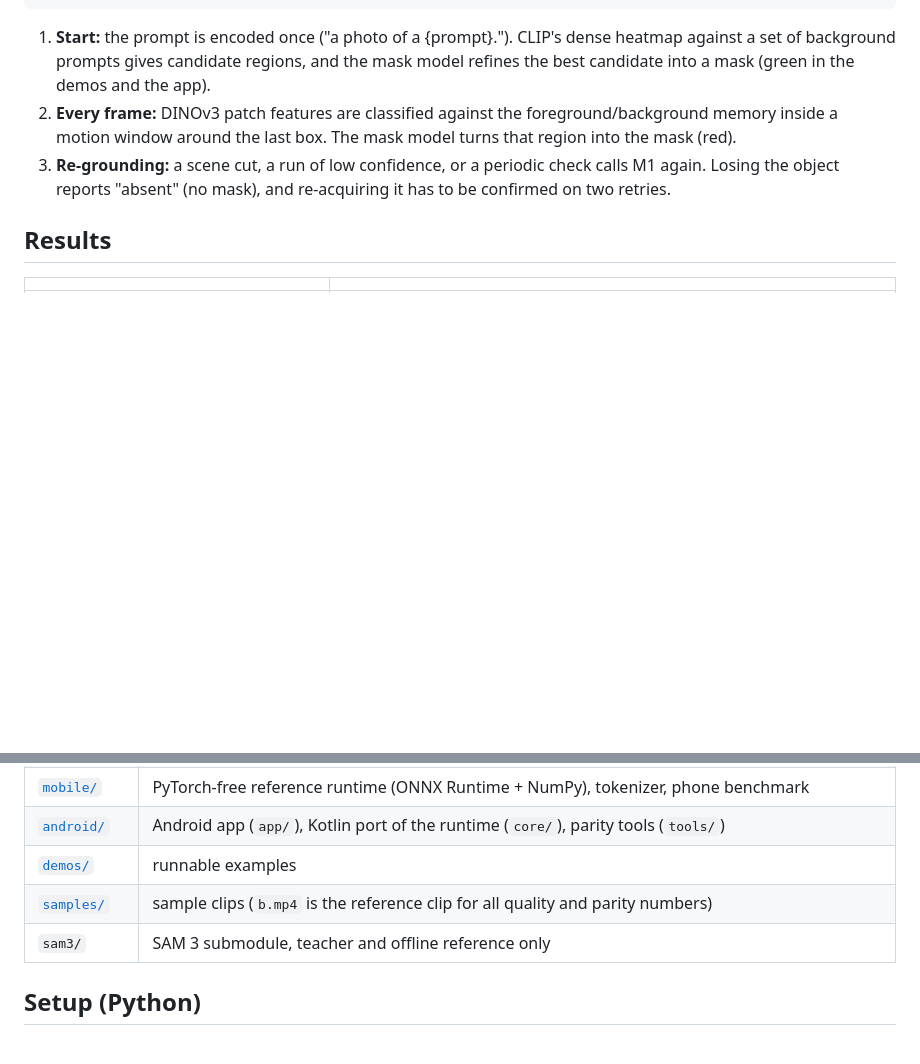
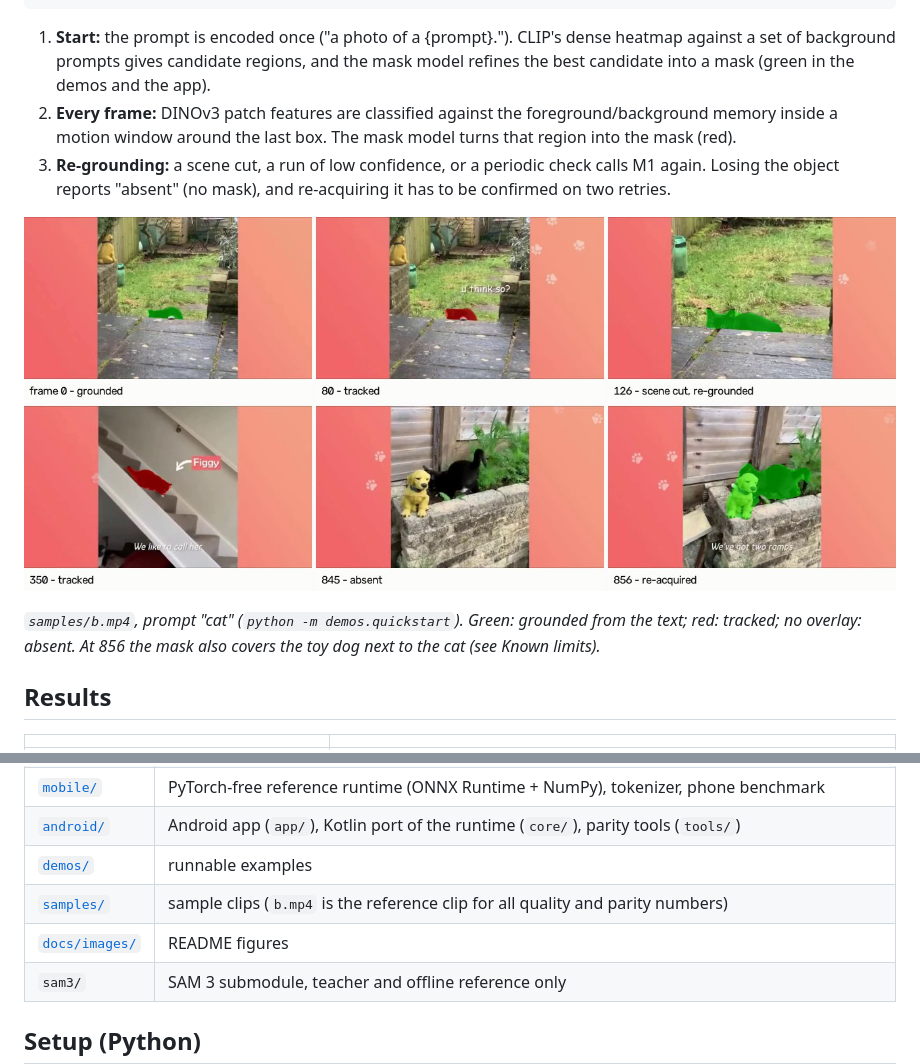
Before and after one commit to nakultt/EdgeVOS, a Markdown page: README.md, 2 parts joined by grey strips. Rendered like a GitHub page; pictures changed too: docs/images/tracking_frames.jpg (added); blank space fills up the shorter version.

Commit message:
docs: add demo GIF, tracking frames and NPU-vs-CPU chart to the README (#32)
Co-authored-by: Claude Opus 5.5 <noreply@anthropic.com>

```diff
--- a/README.md
+++ b/README.md
@@ -28,6 +32,11 @@ M4  re-grounding     on scene cuts, sustained low confidence, absence, and perio
 3. **Re-grounding:** a scene cut, a run of low confidence, or a periodic check calls M1 again. Losing the
    object reports "absent" (no mask), and re-acquiring it has to be confirmed on two retries.
 
+![Six frames of samples/b.mp4 with the prompt "cat": grounded at frame 0, tracked at 80, re-grounded after a scene cut at 126, tracked at 350, absent at 845, re-acquired at 856](docs/images/tracking_frames.jpg)
+
+*`samples/b.mp4`, prompt "cat" (`python -m demos.quickstart`). Green: grounded from the text; red: tracked;
+no overlay: absent. At 856 the mask also covers the toy dog next to the cat (see Known limits).*
+
 ## Results
 
 | | |
@@ -63,6 +76,7 @@ follow the 16-px patch grid in places.
 | [`android/`](android) | Android app (`app/`), Kotlin port of the runtime (`core/`), parity tools (`tools/`) |
 | [`demos/`](demos) | runnable examples |
 | [`samples/`](samples) | sample clips (`b.mp4` is the reference clip for all quality and parity numbers) |
+| [`docs/images/`](docs/images) | README figures |
 | `sam3/` | SAM 3 submodule, teacher and offline reference only |
 
 ## Setup (Python)
```
Also changed, not shown: other parts of README.md (+8 -0 lines), docs/images/npu_vs_cpu.png (added), 1 other file.
